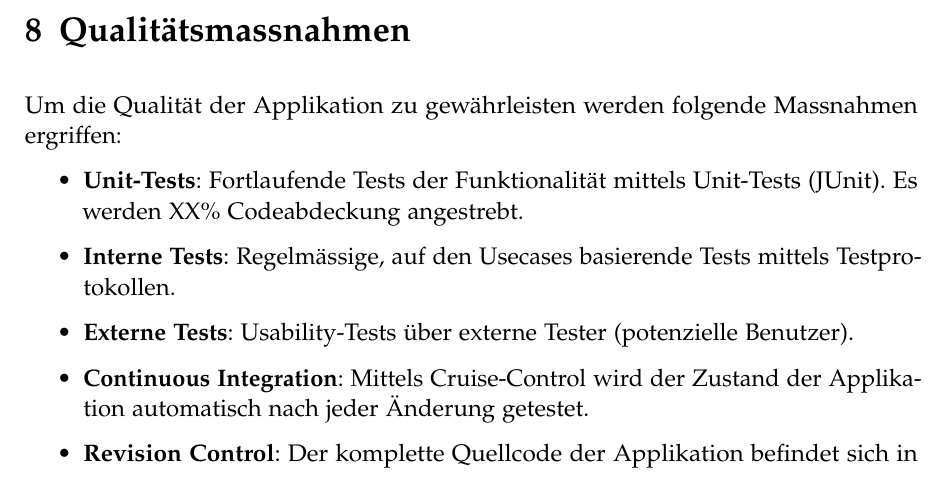
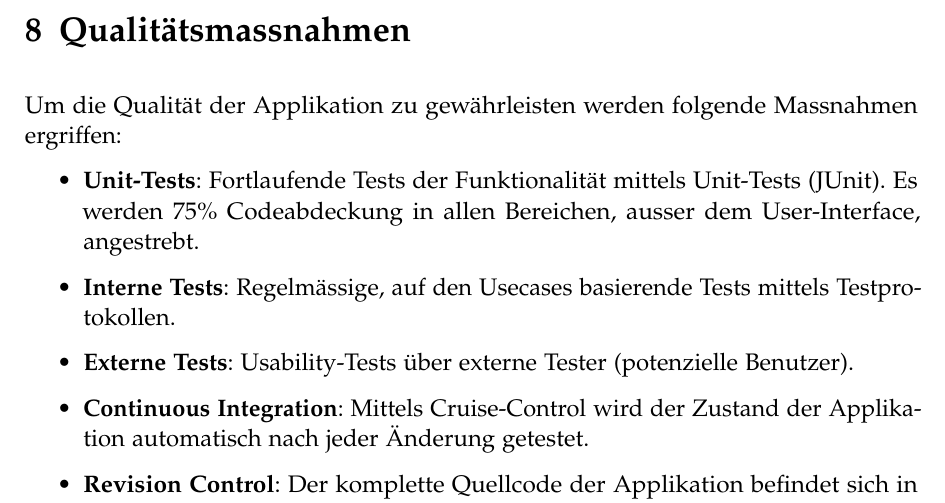
Before and after one commit to retoo/bodesuri, a LaTeX document (doc/planung/projektplan/projektplan.tex): part of page 9 of 9, cut so that both start at the same text. Compiled offline with pdfLaTeX; an older LaTeX class or package is replaced by its successor.

Commit message:
- codeabdeckung
svn path=/trunk/; revision=1466

```diff
--- a/doc/planung/projektplan/projektplan.tex
+++ b/doc/planung/projektplan/projektplan.tex
@@ -180,7 +180,7 @@ Siehe separates Dokument \texttt{Projektplan.xls}.
 
 Um die Qualität der Applikation zu gewährleisten werden folgende Massnahmen ergriffen:
 \begin{itemize}
-	\item \textbf{Unit-Tests}: Fortlaufende Tests der Funktionalität mittels Unit-Tests (JUnit). Es werden XX\% Codeabdeckung angestrebt.
+	\item \textbf{Unit-Tests}: Fortlaufende Tests der Funktionalität mittels Unit-Tests (JUnit). Es werden 75\% Codeabdeckung in allen Bereichen, ausser dem User-Interface, angestrebt.
 	\item \textbf{Interne Tests}: Regelmässige, auf den Usecases basierende Tests mittels Testprotokollen.
 	\item \textbf{Externe Tests}: Usability-Tests über externe Tester (potenzielle Benutzer).
 %	\item \textbf{Bug-Tracking}: Fortlaufendes „Tracken“ von Bugs in einer Bug-Verwaltungs-Software
```
